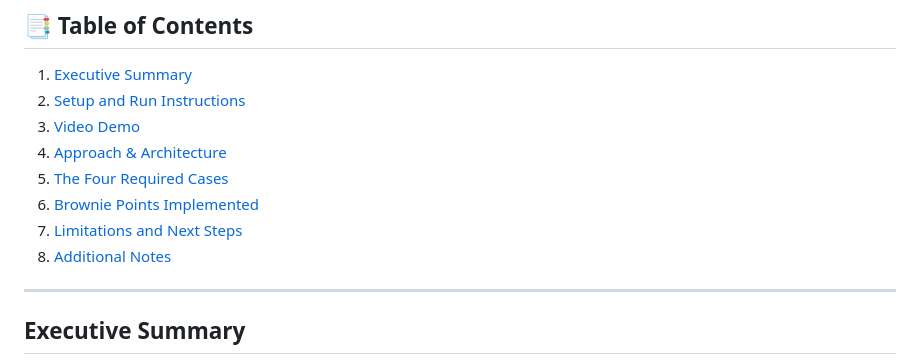
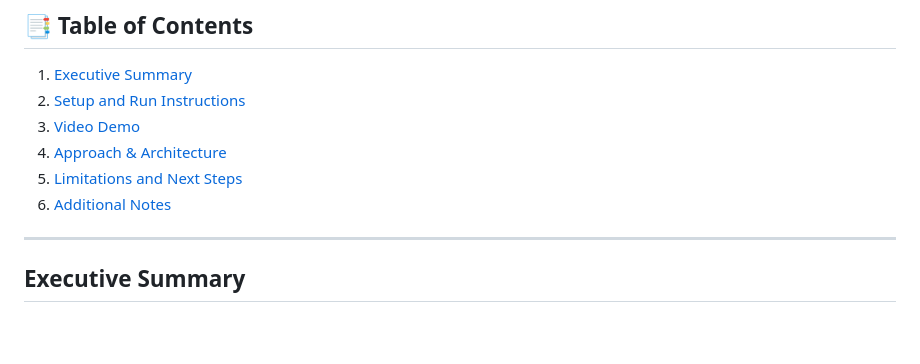
Before and after one commit to jhalak125/superjoin-fact-knowledge-layer, a Markdown page: README.md, the part around the change. Rendered like a GitHub page; blank space fills up the shorter version.

```diff
--- a/README.md
+++ b/README.md
@@ -10,10 +10,8 @@
 2. [Setup and Run Instructions](#setup-and-run-instructions)
 3. [Video Demo](#video-demo)
 4. [Approach & Architecture](#approach--architecture)
-5. [The Four Required Cases](#the-four-required-cases)
-6. [Brownie Points Implemented](#brownie-points-implemented)
-7. [Limitations and Next Steps](#limitations-and-next-steps)
-8. [Additional Notes](#additional-notes)
+5. [Limitations and Next Steps](#limitations-and-next-steps)
+6. [Additional Notes](#additional-notes)
 
 ---
 
```
